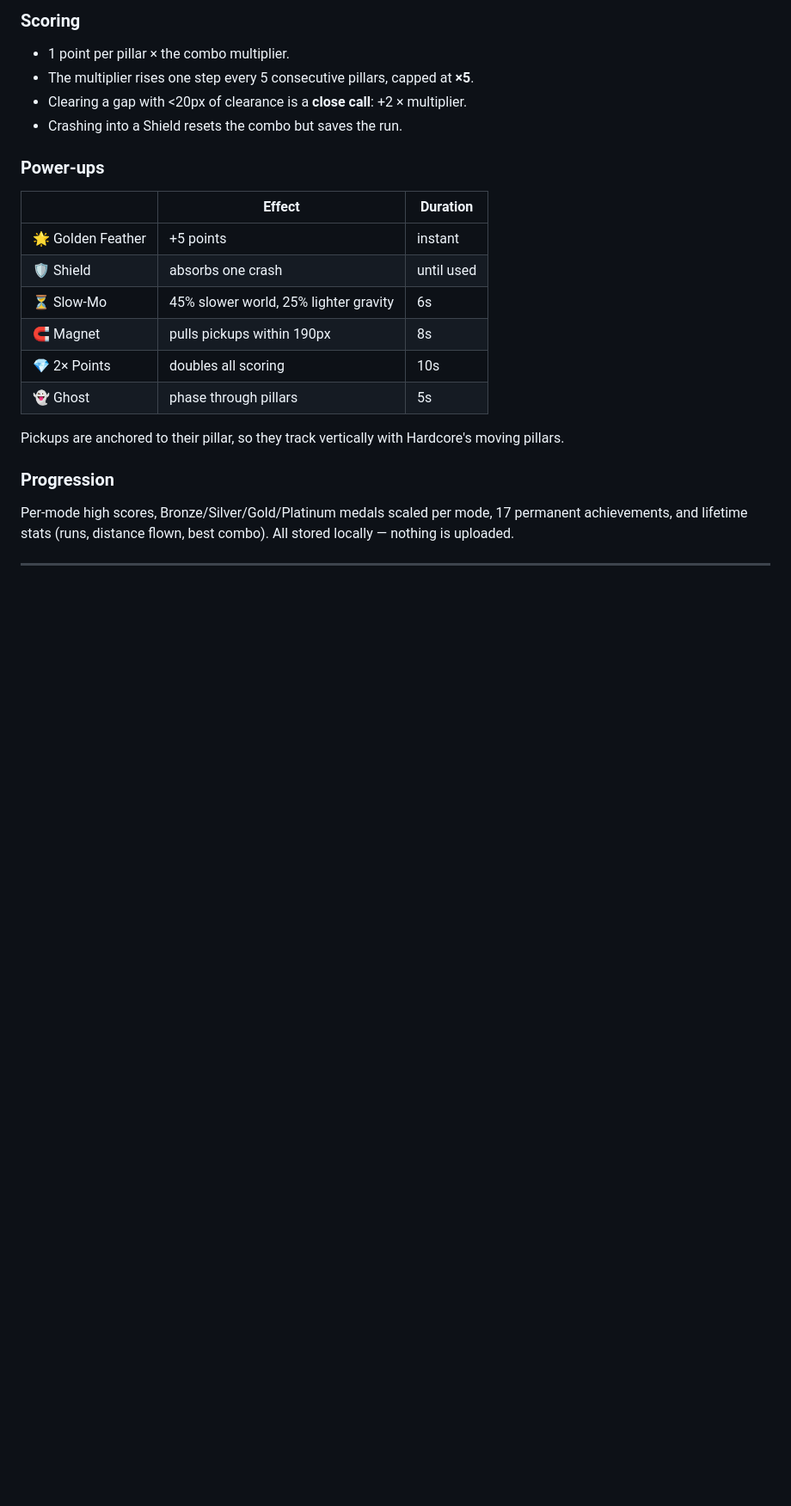
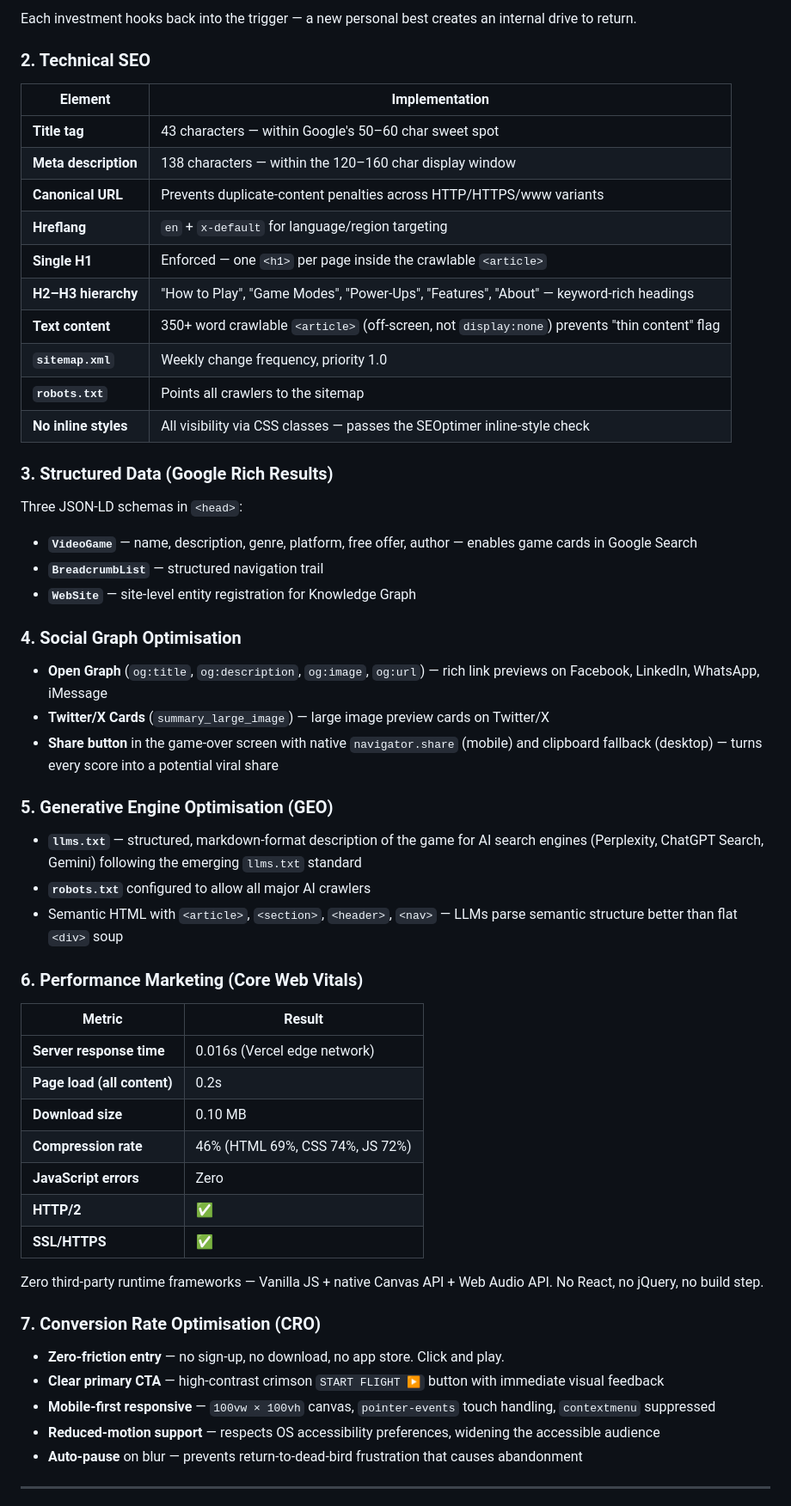
Before and after one commit to abhy-kumar/flappyfms, a Markdown page: README.md, the part around one of its changes. Shown at 86% size. Drawn GitHub-style; blank space fills up the shorter version.

```diff
--- a/README.md
+++ b/README.md
@@ -117,26 +108,55 @@ constant pixel distance, so difficulty is identical on a phone and an ultrawide
 
-### Scoring
-- 1 point per pillar × the combo multiplier.
-- The multiplier rises one step every 5 consecutive pillars, capped at **×5**.
-- Clearing a gap with <20px of clearance is a **close call**: +2 × multiplier.
-- Crashing into a Shield resets the combo but saves the run.
+Each investment hooks back into the trigger — a new personal best creates an internal drive to return.
 
-### Power-ups
-| | Effect | Duration |
-|---|---|---|
-| 🌟 Golden Feather | +5 points | instant |
-| 🛡️ Shield | absorbs one crash | until used |
-| ⏳ Slow-Mo | 45% slower world, 25% lighter gravity | 6s |
-| 🧲 Magnet | pulls pickups within 190px | 8s |
-| 💎 2× Points | doubles all scoring | 10s |
-| 👻 Ghost | phase through pillars | 5s |
+### 2. Technical SEO
+| Element | Implementation |
+|---|---|
+| **Title tag** | 43 characters — within Google's 50–60 char sweet spot |
+| **Meta description** | 138 characters — within the 120–160 char display window |
+| **Canonical URL** | Prevents duplicate-content penalties across HTTP/HTTPS/www variants |
+| **Hreflang** | `en` + `x-default` for language/region targeting |
+| **Single H1** | Enforced — one `<h1>` per page inside the crawlable `<article>` |
+| **H2–H3 hierarchy** | "How to Play", "Game Modes", "Power-Ups", "Features", "About" — keyword-rich headings |
+| **Text content** | 350+ word crawlable `<article>` (off-screen, not `display:none`) prevents "thin content" flag |
+| **`sitemap.xml`** | Weekly change frequency, priority 1.0 |
+| **`robots.txt`** | Points all crawlers to the sitemap |
+| **No inline styles** | All visibility via CSS classes — passes the SEOptimer inline-style check |
 
-Pickups are anchored to their pillar, so they track vertically with Hardcore's moving pillars.
+### 3. Structured Data (Google Rich Results)
+Three JSON-LD schemas in `<head>`:
+- **`VideoGame`** — name, description, genre, platform, free offer, author — enables game cards in Google Search
+- **`BreadcrumbList`** — structured navigation trail
+- **`WebSite`** — site-level entity registration for Knowledge Graph
 
-### Progression
-Per-mode high scores, Bronze/Silver/Gold/Platinum medals scaled per mode,
-17 permanent achievements, and lifetime stats (runs, distance flown, best combo).
-All stored locally — nothing is uploaded.
+### 4. Social Graph Optimisation
+- **Open Graph** (`og:title`, `og:description`, `og:image`, `og:url`) — rich link previews on Facebook, LinkedIn, WhatsApp, iMessage
+- **Twitter/X Cards** (`summary_large_image`) — large image preview cards on Twitter/X
+- **Share button** in the game-over screen with native `navigator.share` (mobile) and clipboard fallback (desktop) — turns every score into a potential viral share
+
+### 5. Generative Engine Optimisation (GEO)
+- **`llms.txt`** — structured, markdown-format description of the game for AI search engines (Perplexity, ChatGPT Search, Gemini) following the emerging `llms.txt` standard
+- **`robots.txt`** configured to allow all major AI crawlers
+- Semantic HTML with `<article>`, `<section>`, `<header>`, `<nav>` — LLMs parse semantic structure better than flat `<div>` soup
+
+### 6. Performance Marketing (Core Web Vitals)
+| Metric | Result |
+|---|---|
+| **Server response time** | 0.016s (Vercel edge network) |
+| **Page load (all content)** | 0.2s |
+| **Download size** | 0.10 MB |
+| **Compression rate** | 46% (HTML 69%, CSS 74%, JS 72%) |
+| **JavaScript errors** | Zero |
+| **HTTP/2** | ✅ |
+| **SSL/HTTPS** | ✅ |
+
+Zero third-party runtime frameworks — Vanilla JS + native Canvas API + Web Audio API. No React, no jQuery, no build step.
+
+### 7. Conversion Rate Optimisation (CRO)
+- **Zero-friction entry** — no sign-up, no download, no app store. Click and play.
+- **Clear primary CTA** — high-contrast crimson `START FLIGHT ▶` button with immediate visual feedback
+- **Mobile-first responsive** — `100vw × 100vh` canvas, `pointer-events` touch handling, `contextmenu` suppressed
+- **Reduced-motion support** — respects OS accessibility preferences, widening the accessible audience
+- **Auto-pause** on blur — prevents return-to-dead-bird frustration that causes abandonment
 
 ---
 
```
Also changed, not shown: other parts of README.md (+117 -143 lines).
